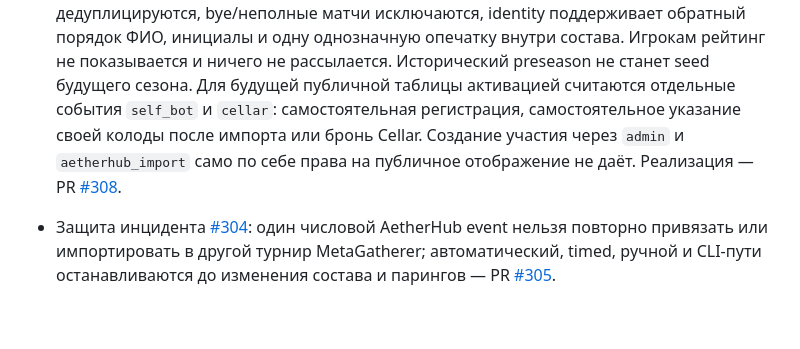
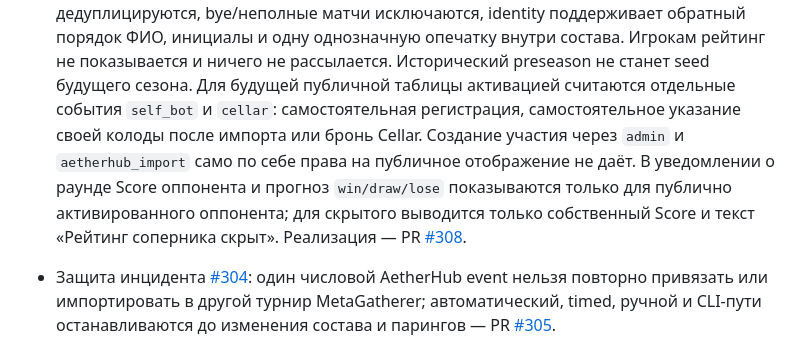
Before and after one commit to mmbabaev/MetaTheGathering, a Markdown page: TODO.md, the part around the change. GitHub-like rendering; blank space fills up the shorter version.

```diff
--- a/TODO.md
+++ b/TODO.md
@@ -144,7 +144,9 @@
   Для будущей публичной таблицы активацией считаются отдельные события `self_bot` и `cellar`:
   самостоятельная регистрация, самостоятельное указание своей колоды после импорта или бронь
   Cellar. Создание участия через `admin` и `aetherhub_import` само по себе права на публичное
-  отображение не даёт.
+  отображение не даёт. В уведомлении о раунде Score оппонента и прогноз `win/draw/lose`
+  показываются только для публично активированного оппонента; для скрытого выводится только
+  собственный Score и текст «Рейтинг соперника скрыт».
   Реализация — PR [#308](https://github.com/mmbabaev/MetaTheGathering/pull/308).
 
 - Защита инцидента [#304](https://github.com/mmbabaev/MetaTheGathering/issues/304): один числовой
```
Also changed, not shown: docs/ranked_preseason.md (+5 -0 lines).
